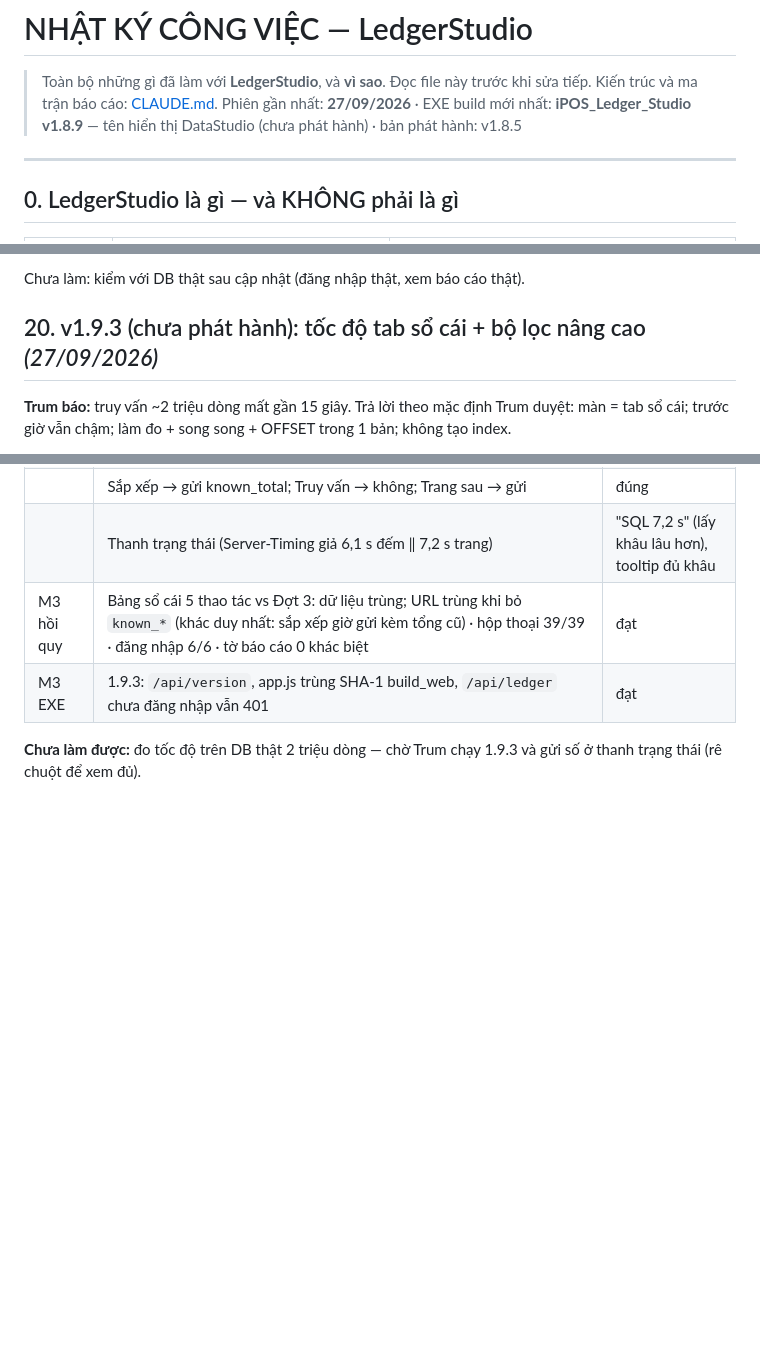
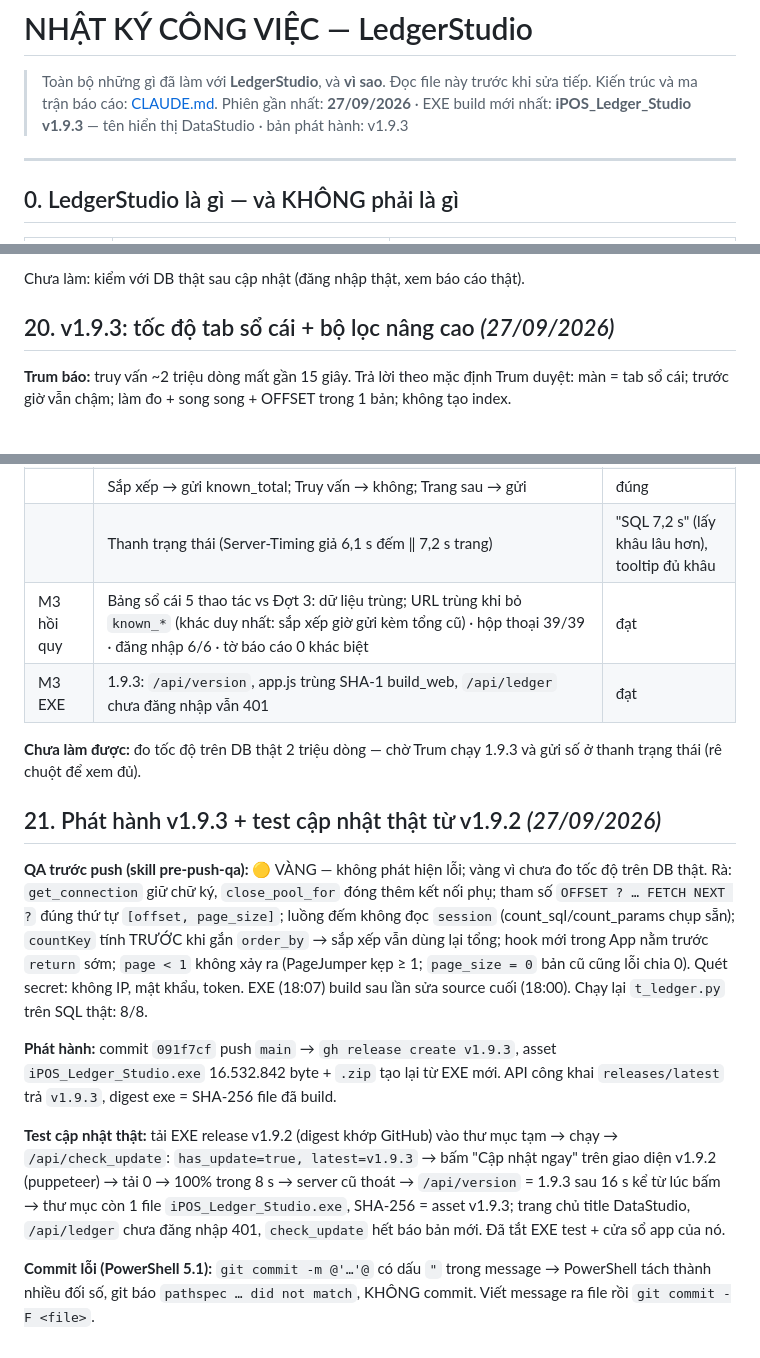
Before and after one commit to trungkhanhduong93/ledgerstudio, a Markdown page: NHAT_KY_CONG_VIEC.md, 3 parts joined by grey strips. Drawn GitHub-style; blank space fills up the shorter version.

Commit message:
docs: phat hanh v1.9.3 + test cap nhat that 1.9.2 -> 1.9.3
Co-Authored-By: Claude Opus 5.5 <noreply@anthropic.com>

```diff
--- a/NHAT_KY_CONG_VIEC.md
+++ b/NHAT_KY_CONG_VIEC.md
@@ -2,7 +2,7 @@
 
 > Toàn bộ những gì đã làm với **LedgerStudio**, và **vì sao**. Đọc file này trước khi sửa tiếp.
 > Kiến trúc và ma trận báo cáo: [CLAUDE.md](CLAUDE.md).
-> Phiên gần nhất: **27/09/2026** · EXE build mới nhất: **iPOS_Ledger_Studio v1.8.9** — tên hiển thị DataStudio (chưa phát hành) · bản phát hành: v1.8.5
+> Phiên gần nhất: **27/09/2026** · EXE build mới nhất: **iPOS_Ledger_Studio v1.9.3** — tên hiển thị DataStudio · bản phát hành: v1.9.3
 
 ---
 
@@ -704,7 +704,7 @@ máy ≤ 1.8.2 phải tải tay.
 
 Chưa làm: kiểm với DB thật sau cập nhật (đăng nhập thật, xem báo cáo thật).
 
-## 20. v1.9.3 (chưa phát hành): tốc độ tab sổ cái + bộ lọc nâng cao *(27/09/2026)*
+## 20. v1.9.3: tốc độ tab sổ cái + bộ lọc nâng cao *(27/09/2026)*
 
 **Trum báo:** truy vấn ~2 triệu dòng mất gần 15 giây. Trả lời theo mặc định Trum duyệt: màn = tab sổ cái; trước giờ vẫn chậm;
 làm đo + song song + OFFSET trong 1 bản; không tạo index.
@@ -741,3 +741,22 @@ kẹt ở tạo khoá chính: chờ cấp bộ nhớ `RESOURCE_SEMAPHORE` 19 ph
 | M3 EXE | 1.9.3: `/api/version`, app.js trùng SHA-1 build_web, `/api/ledger` chưa đăng nhập vẫn 401 | đạt |
 
 **Chưa làm được:** đo tốc độ trên DB thật 2 triệu dòng — chờ Trum chạy 1.9.3 và gửi số ở thanh trạng thái (rê chuột để xem đủ).
+
+## 21. Phát hành v1.9.3 + test cập nhật thật từ v1.9.2 *(27/09/2026)*
+
+**QA trước push (skill pre-push-qa):** 🟡 VÀNG — không phát hiện lỗi; vàng vì chưa đo tốc độ trên DB thật. Rà: `get_connection`
+giữ chữ ký, `close_pool_for` đóng thêm kết nối phụ; tham số `OFFSET ? … FETCH NEXT ?` đúng thứ tự `[offset, page_size]`; luồng
+đếm không đọc `session` (count_sql/count_params chụp sẵn); `countKey` tính TRƯỚC khi gắn `order_by` → sắp xếp vẫn dùng lại tổng;
+hook mới trong App nằm trước `return` sớm; `page < 1` không xảy ra (PageJumper kẹp ≥ 1; `page_size = 0` bản cũ cũng lỗi chia 0).
+Quét secret: không IP, mật khẩu, token. EXE (18:07) build sau lần sửa source cuối (18:00). Chạy lại `t_ledger.py` trên SQL thật: 8/8.
+
+**Phát hành:** commit `091f7cf` push `main` → `gh release create v1.9.3`, asset `iPOS_Ledger_Studio.exe` 16.532.842 byte + `.zip`
+tạo lại từ EXE mới. API công khai `releases/latest` trả `v1.9.3`, digest exe = SHA-256 file đã build.
+
+**Test cập nhật thật:** tải EXE release v1.9.2 (digest khớp GitHub) vào thư mục tạm → chạy → `/api/check_update`: `has_update=true,
+latest=v1.9.3` → bấm "Cập nhật ngay" trên giao diện v1.9.2 (puppeteer) → tải 0 → 100% trong 8 s → server cũ thoát → `/api/version`
+= 1.9.3 sau 16 s kể từ lúc bấm → thư mục còn 1 file `iPOS_Ledger_Studio.exe`, SHA-256 = asset v1.9.3; trang chủ title DataStudio,
+`/api/ledger` chưa đăng nhập 401, `check_update` hết báo bản mới. Đã tắt EXE test + cửa sổ app của nó.
+
+**Commit lỗi (PowerShell 5.1):** `git commit -m @'…'@` có dấu `"` trong message → PowerShell tách thành nhiều đối số, git báo
+`pathspec … did not match`, KHÔNG commit. Viết message ra file rồi `git commit -F <file>`.
```
Also changed, not shown: CLAUDE.md (+1 -1 lines), KIEN_TRUC_TOAN_TAP.md (+2 -2 lines).
